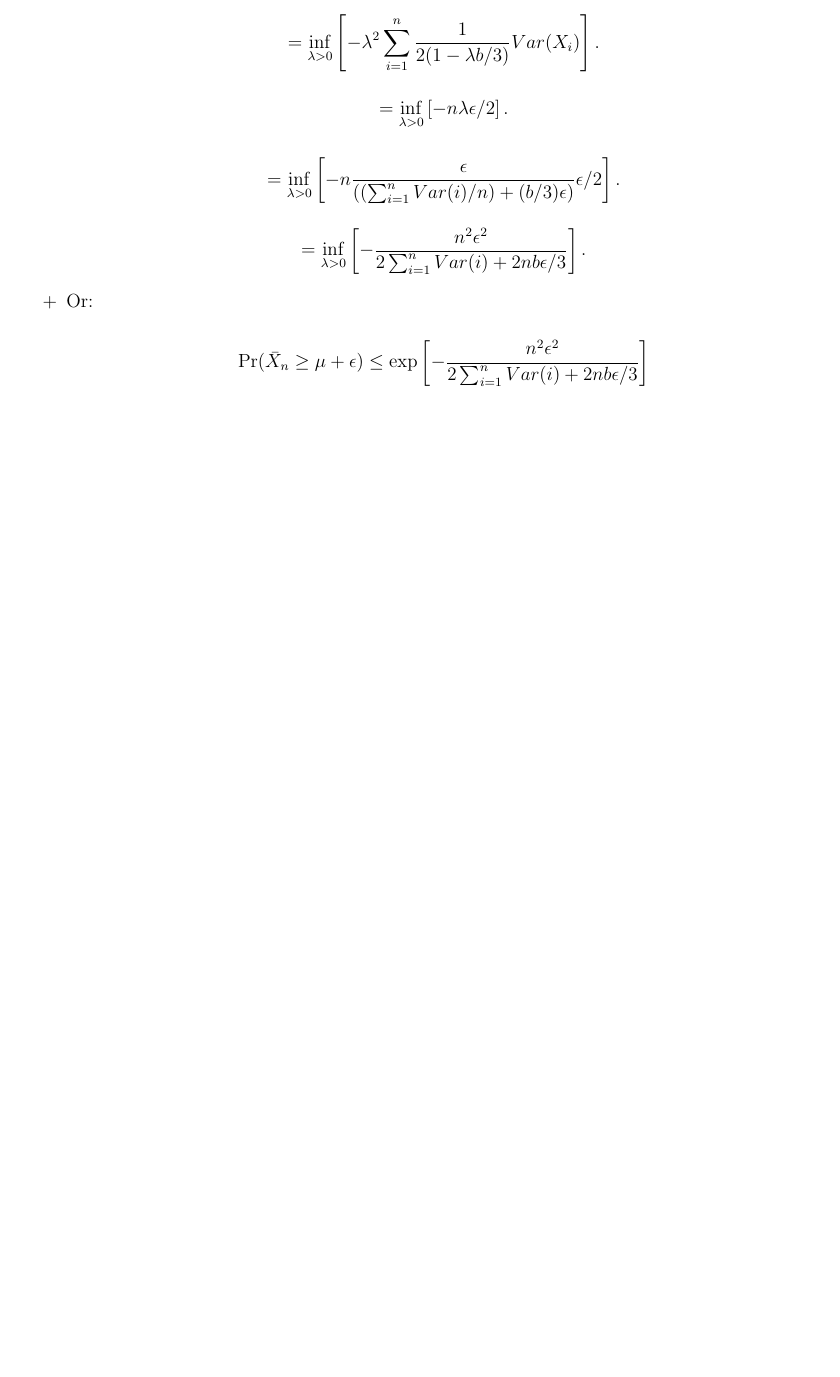
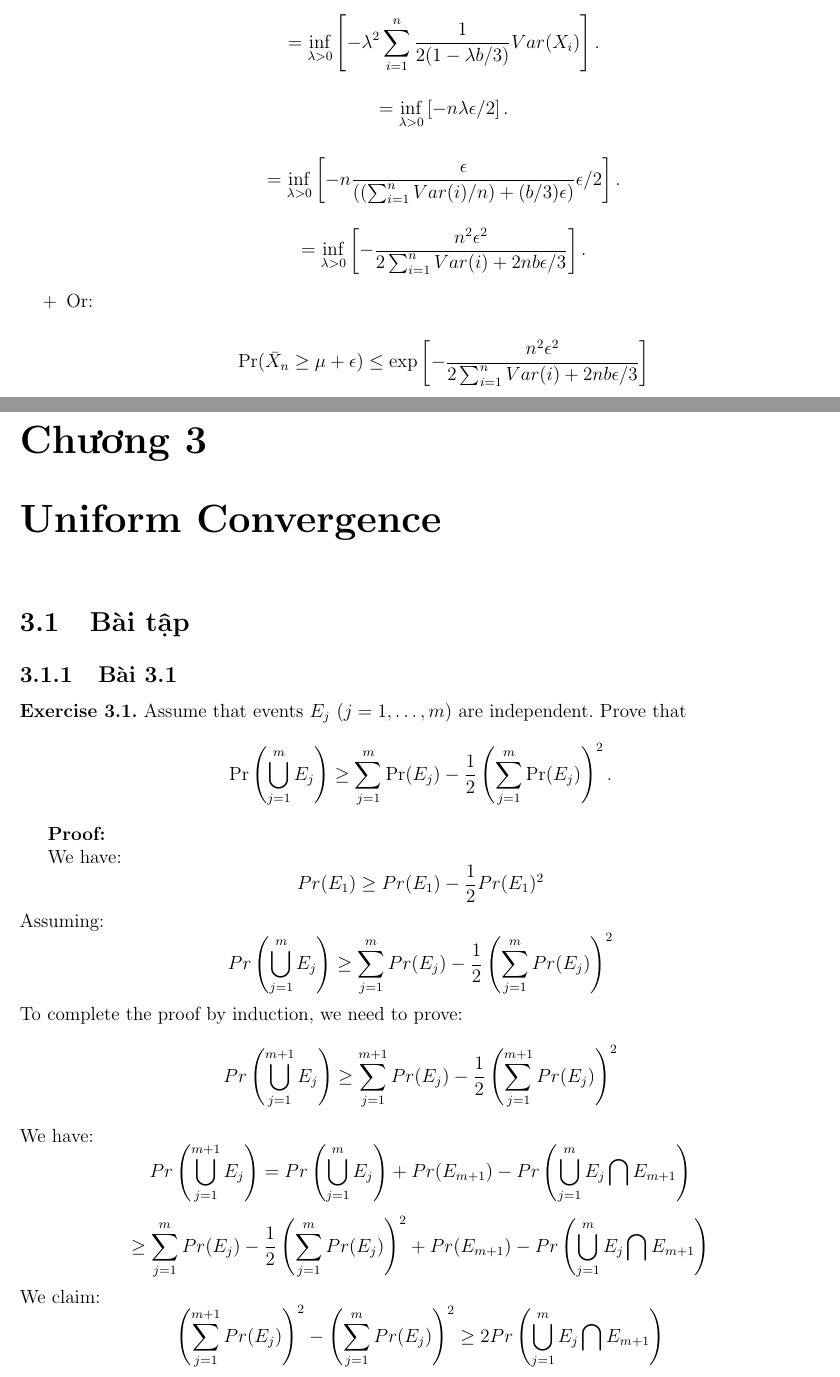
Before and after one commit to cuongtv312/learning-theory-sol, a LaTeX book (main.tex, which reads chapter3/chapter3.tex, chapter3/ex3.1.tex): part of page 9 of 9 before the commit and two parts of pages 9 and 10 of 11 after it, the two joined at a grey line, cut so that both start at the same text, the shorter picture padded with empty space. Compiled offline with pdfLaTeX.

Commit message:
Add Ex 3.1

```diff
--- /dev/null
+++ b/chapter3/chapter3.tex
@@ -0,0 +1,6 @@
+\chapter{Uniform Convergence}
+
+\section{Bài tập}
+
+\subsection{Bài 3.1}
+\input{chapter3/ex3.1}
--- /dev/null
+++ b/chapter3/ex3.1.tex
@@ -0,0 +1,37 @@
+\textbf{Exercise 3.1.}
+Assume that events $E_j$ ($j=1,\dots,m$) are independent. Prove that
+\[
+\Pr\left(\bigcup_{j=1}^m E_j\right) \geq \sum_{j=1}^m \Pr(E_j) - \frac{1}{2}\left(\sum_{j=1}^m \Pr(E_j)\right)^2.
+\]
+
+\textbf{Proof:}
+
+We have:
+\[
+Pr(E_1) \geq Pr(E_1) - \frac{1}{2} Pr(E_1)^2
+\]
+Assuming:
+\[
+Pr\left(\bigcup_{j=1}^m E_j\right) \geq \sum_{j=1}^m Pr(E_j) - \frac{1}{2}\left(\sum_{j=1}^mPr(E_j)\right)^2
+\]
+To complete the proof by induction, we need to prove:
+\[
+Pr\left(\bigcup_{j=1}^{m + 1} E_j\right) \geq \sum_{j=1}^{m+1} Pr(E_j) - \frac{1}{2}\left(\sum_{j=1}^{m+1}Pr(E_j)\right)^2
+\]
+We have:
+\[
+Pr\left(\bigcup_{j=1}^{m + 1} E_j\right) = Pr\left(\bigcup_{j=1}^m E_j\right) + Pr(E_{m+1}) -
+Pr\left(\bigcup_{j=1}^m E_j \bigcap E_{m+1} \right)
+\]
+\[
+\geq
+\sum_{j=1}^m Pr(E_j) - \frac{1}{2}\left(\sum_{j=1}^mPr(E_j)\right)^2 + Pr(E_{m+1}) -
+Pr\left(\bigcup_{j=1}^m E_j \bigcap E_{m+1} \right)
+\]
+We claim:
+\[
+\left(\sum_{j=1}^{m + 1} Pr(E_j)\right)^2 - \left(\sum_{j=1}^{m} Pr(E_j)\right)^2 \geq 2Pr\left(\bigcup_{j=1}^m E_j \bigcap E_{m+1} \right)
+\]
+Because events are independent:
+\[
+Pr(E_{m+1}) \left( \sum_{j=1}^{m+1}Pr(E_j) + \sum_{j=1}^m Pr(E_j) \right)
```
Also changed, not shown: main.tex (+1 -0 lines), chapter3/ex3.1.tex (19 more changed lines).
